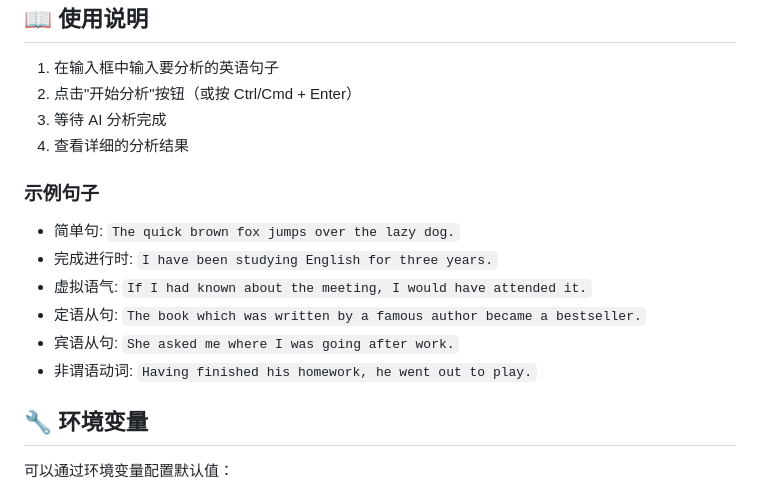
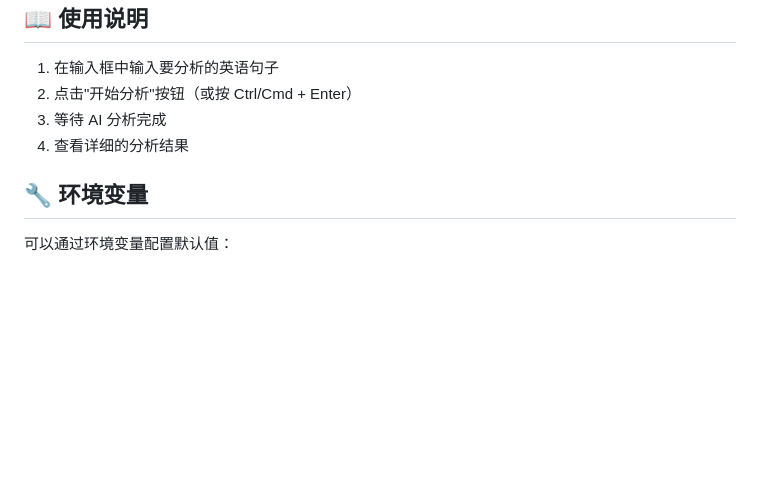
Before and after one commit to laoze0899/english-grammar-analvze, a Markdown page: README.md, the part around the change. Rendered like a GitHub page; blank space fills up the shorter version.

```diff
--- a/README.md
+++ b/README.md
@@ -66,15 +66,6 @@ npm start
 3. 等待 AI 分析完成
 4. 查看详细的分析结果
 
-### 示例句子
-
-- 简单句: `The quick brown fox jumps over the lazy dog.`
-- 完成进行时: `I have been studying English for three years.`
-- 虚拟语气: `If I had known about the meeting, I would have attended it.`
-- 定语从句: `The book which was written by a famous author became a bestseller.`
-- 宾语从句: `She asked me where I was going after work.`
-- 非谓语动词: `Having finished his homework, he went out to play.`
-
 ## 🔧 环境变量
 
 可以通过环境变量配置默认值：
```
